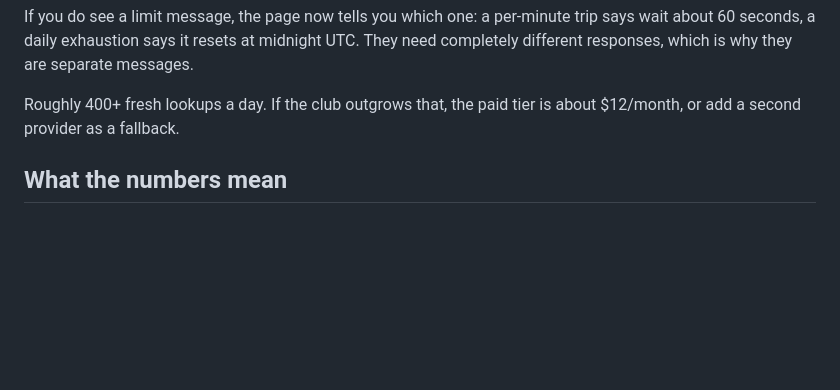
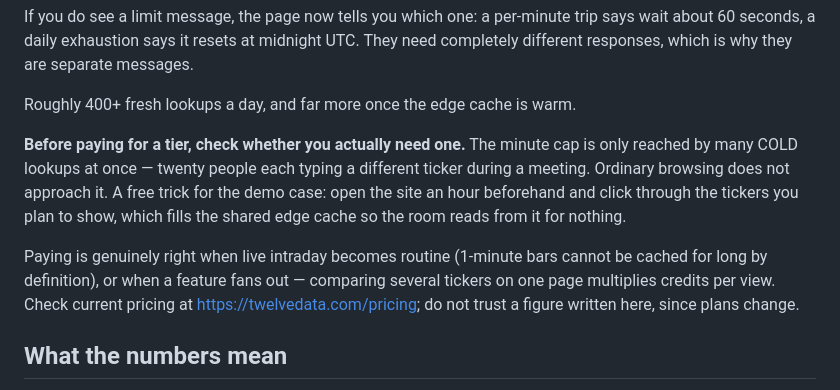
Before and after one commit to dpatel25-nba/quant-club, a Markdown page: README.md, the part around the change. GitHub-like rendering; blank space fills up the shorter version.

Commit message:
Replace an unverified price with a rule for deciding whether to pay
The README quoted a monthly figure I had not checked. Plans change and a stale
number in a setup guide is worse than no number, so it now points at the pricing
page and explains WHEN a paid tier is actually warranted: many cold lookups at
once, routine intraday, or features that fan out across tickers. Also records
the pre-warming trick for demos, which solves the meeting case for free.

```diff
--- a/README.md
+++ b/README.md
@@ -85,8 +85,20 @@ trip says wait about 60 seconds, a daily exhaustion says it resets at midnight
 UTC. They need completely different responses, which is why they are separate
 messages.
 
-Roughly 400+ fresh lookups a day. If the club outgrows that, the paid tier is
-about $12/month, or add a second provider as a fallback.
+Roughly 400+ fresh lookups a day, and far more once the edge cache is warm.
+
+**Before paying for a tier, check whether you actually need one.** The minute
+cap is only reached by many COLD lookups at once — twenty people each typing a
+different ticker during a meeting. Ordinary browsing does not approach it. A
+free trick for the demo case: open the site an hour beforehand and click through
+the tickers you plan to show, which fills the shared edge cache so the room
+reads from it for nothing.
+
+Paying is genuinely right when live intraday becomes routine (1-minute bars
+cannot be cached for long by definition), or when a feature fans out — comparing
+several tickers on one page multiplies credits per view. Check current pricing
+at <https://twelvedata.com/pricing>; do not trust a figure written here, since
+plans change.
 
 ## What the numbers mean
 
```
